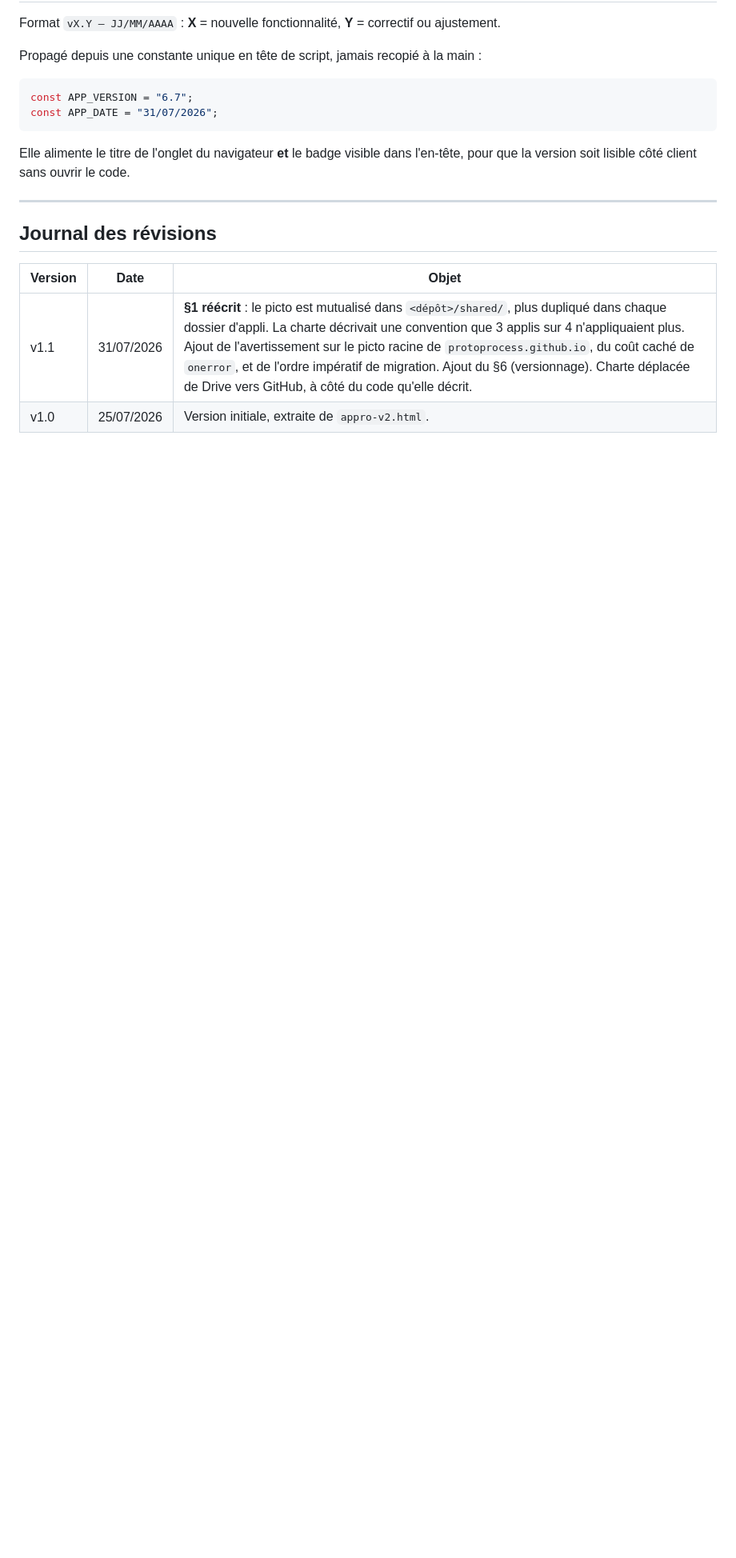
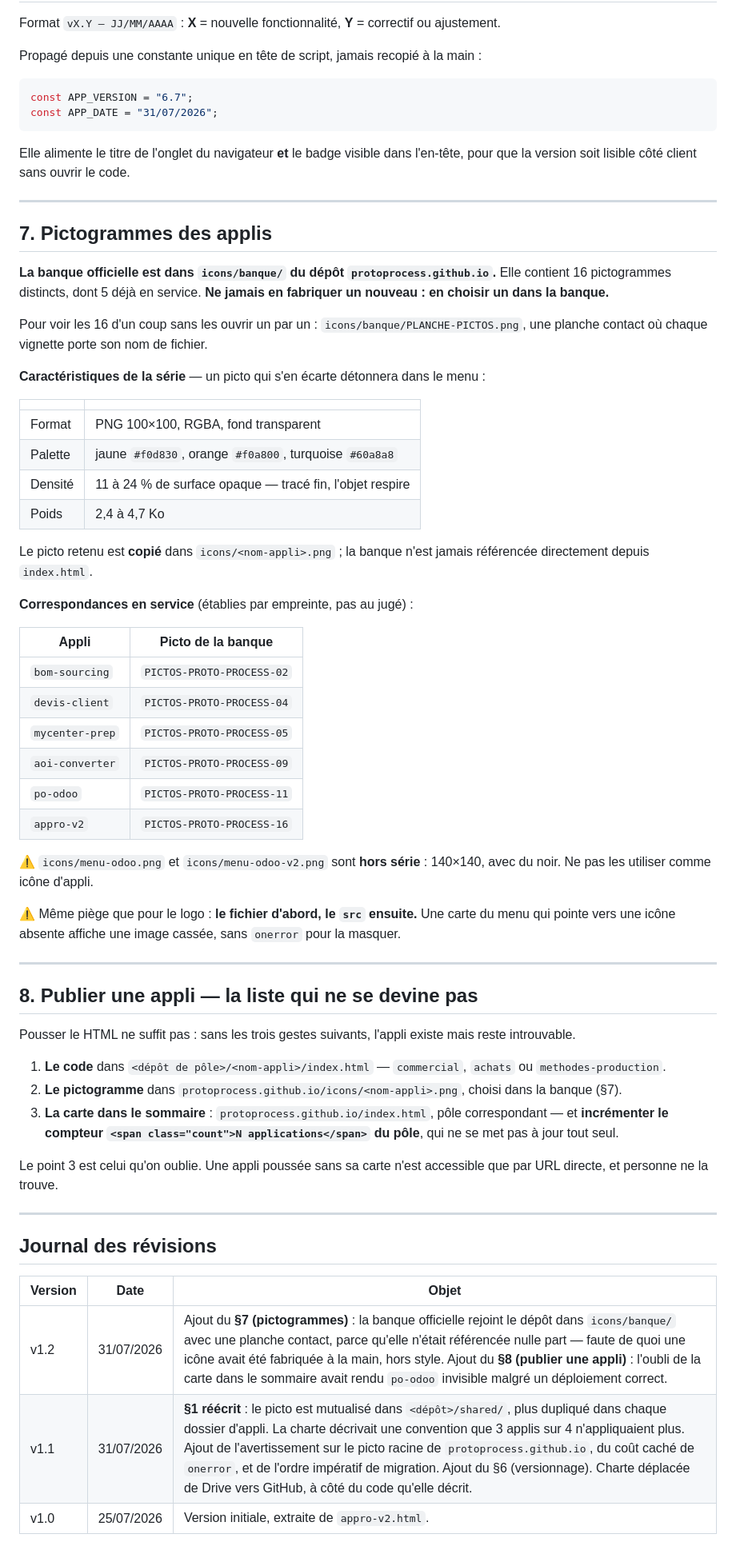
Before and after one commit to protoprocess/protoprocess.github.io, a Markdown page: CHARTE_GRAPHIQUE_PP.md, the part around one of its changes. Shown at 80% size. Rendered like a GitHub page; blank space fills up the shorter version.

Commit message:
charte v1.2 : banque de pictos (section 7) et liste de publication d une appli (section 8)

```diff
--- a/CHARTE_GRAPHIQUE_PP.md
+++ b/CHARTE_GRAPHIQUE_PP.md
@@ -160,9 +160,56 @@ Elle alimente le titre de l'onglet du navigateur **et** le badge visible dans l'
 
 ---
 
+## 7. Pictogrammes des applis
+
+**La banque officielle est dans `icons/banque/` du dépôt `protoprocess.github.io`.** Elle contient 16 pictogrammes distincts, dont 5 déjà en service. **Ne jamais en fabriquer un nouveau : en choisir un dans la banque.**
+
+Pour voir les 16 d'un coup sans les ouvrir un par un : `icons/banque/PLANCHE-PICTOS.png`, une planche contact où chaque vignette porte son nom de fichier.
+
+**Caractéristiques de la série** — un picto qui s'en écarte détonnera dans le menu :
+
+| | |
+|---|---|
+| Format | PNG 100×100, RGBA, fond transparent |
+| Palette | jaune `#f0d830`, orange `#f0a800`, turquoise `#60a8a8` |
+| Densité | 11 à 24 % de surface opaque — tracé fin, l'objet respire |
+| Poids | 2,4 à 4,7 Ko |
+
+Le picto retenu est **copié** dans `icons/<nom-appli>.png` ; la banque n'est jamais référencée directement depuis `index.html`.
+
+**Correspondances en service** (établies par empreinte, pas au jugé) :
+
+| Appli | Picto de la banque |
+|---|---|
+| `bom-sourcing` | `PICTOS-PROTO-PROCESS-02` |
+| `devis-client` | `PICTOS-PROTO-PROCESS-04` |
+| `mycenter-prep` | `PICTOS-PROTO-PROCESS-05` |
+| `aoi-converter` | `PICTOS-PROTO-PROCESS-09` |
+| `po-odoo` | `PICTOS-PROTO-PROCESS-11` |
+| `appro-v2` | `PICTOS-PROTO-PROCESS-16` |
+
+⚠ `icons/menu-odoo.png` et `icons/menu-odoo-v2.png` sont **hors série** : 140×140, avec du noir. Ne pas les utiliser comme icône d'appli.
+
+⚠ Même piège que pour le logo : **le fichier d'abord, le `src` ensuite.** Une carte du menu qui pointe vers une icône absente affiche une image cassée, sans `onerror` pour la masquer.
+
+---
+
+## 8. Publier une appli — la liste qui ne se devine pas
+
+Pousser le HTML ne suffit pas : sans les trois gestes suivants, l'appli existe mais reste introuvable.
+
+1. **Le code** dans `<dépôt de pôle>/<nom-appli>/index.html` — `commercial`, `achats` ou `methodes-production`.
+2. **Le pictogramme** dans `protoprocess.github.io/icons/<nom-appli>.png`, choisi dans la banque (§7).
+3. **La carte dans le sommaire** : `protoprocess.github.io/index.html`, pôle correspondant — et **incrémenter le compteur `<span class="count">N applications</span>` du pôle**, qui ne se met pas à jour tout seul.
+
+Le point 3 est celui qu'on oublie. Une appli poussée sans sa carte n'est accessible que par URL directe, et personne ne la trouve.
+
+---
+
 ## Journal des révisions
 
 | Version | Date | Objet |
 |---|---|---|
+| v1.2 | 31/07/2026 | Ajout du **§7 (pictogrammes)** : la banque officielle rejoint le dépôt dans `icons/banque/` avec une planche contact, parce qu'elle n'était référencée nulle part — faute de quoi une icône avait été fabriquée à la main, hors style. Ajout du **§8 (publier une appli)** : l'oubli de la carte dans le sommaire avait rendu `po-odoo` invisible malgré un déploiement correct. |
 | v1.1 | 31/07/2026 | **§1 réécrit** : le picto est mutualisé dans `<dépôt>/shared/`, plus dupliqué dans chaque dossier d'appli. La charte décrivait une convention que 3 applis sur 4 n'appliquaient plus. Ajout de l'avertissement sur le picto racine de `protoprocess.github.io`, du coût caché de `onerror`, et de l'ordre impératif de migration. Ajout du §6 (versionnage). Charte déplacée de Drive vers GitHub, à côté du code qu'elle décrit. |
 | v1.0 | 25/07/2026 | Version initiale, extraite de `appro-v2.html`. |
```
Also changed, not shown: other parts of CHARTE_GRAPHIQUE_PP.md (+1 -1 lines).
